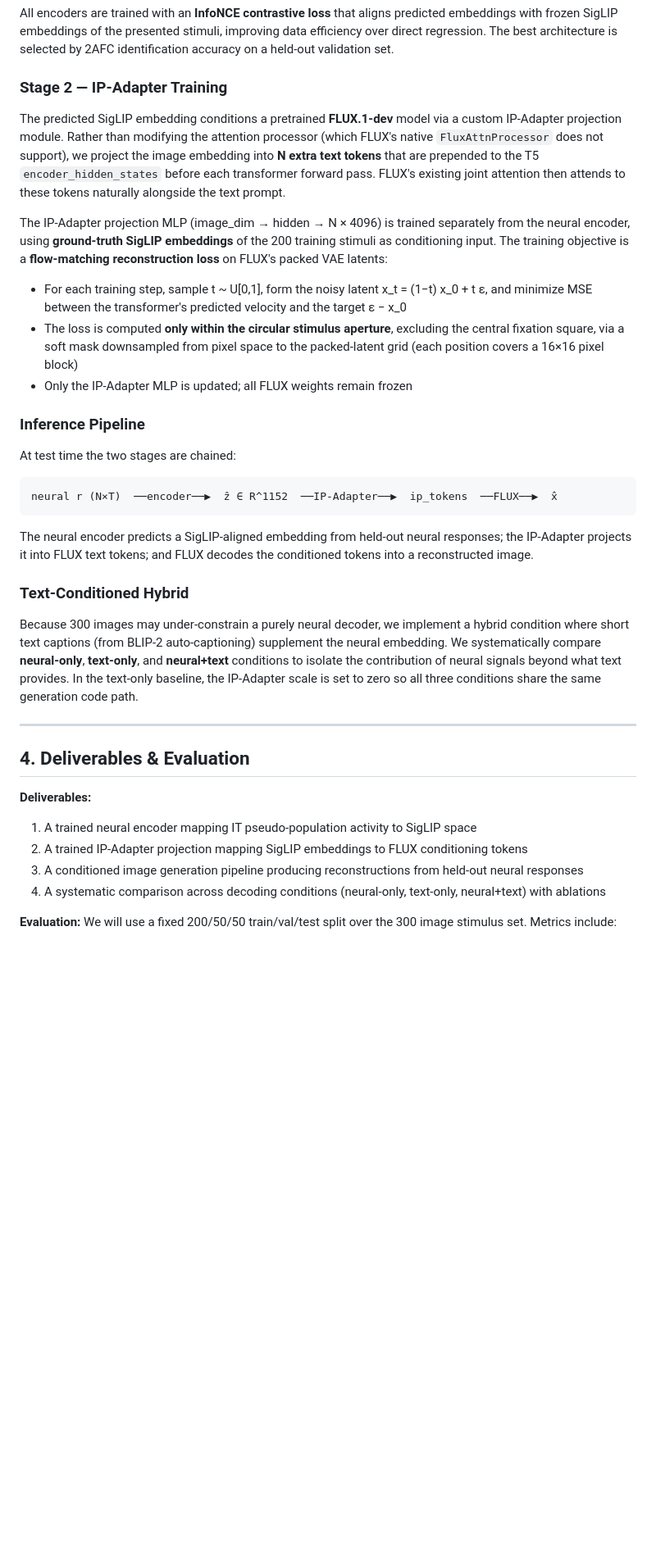
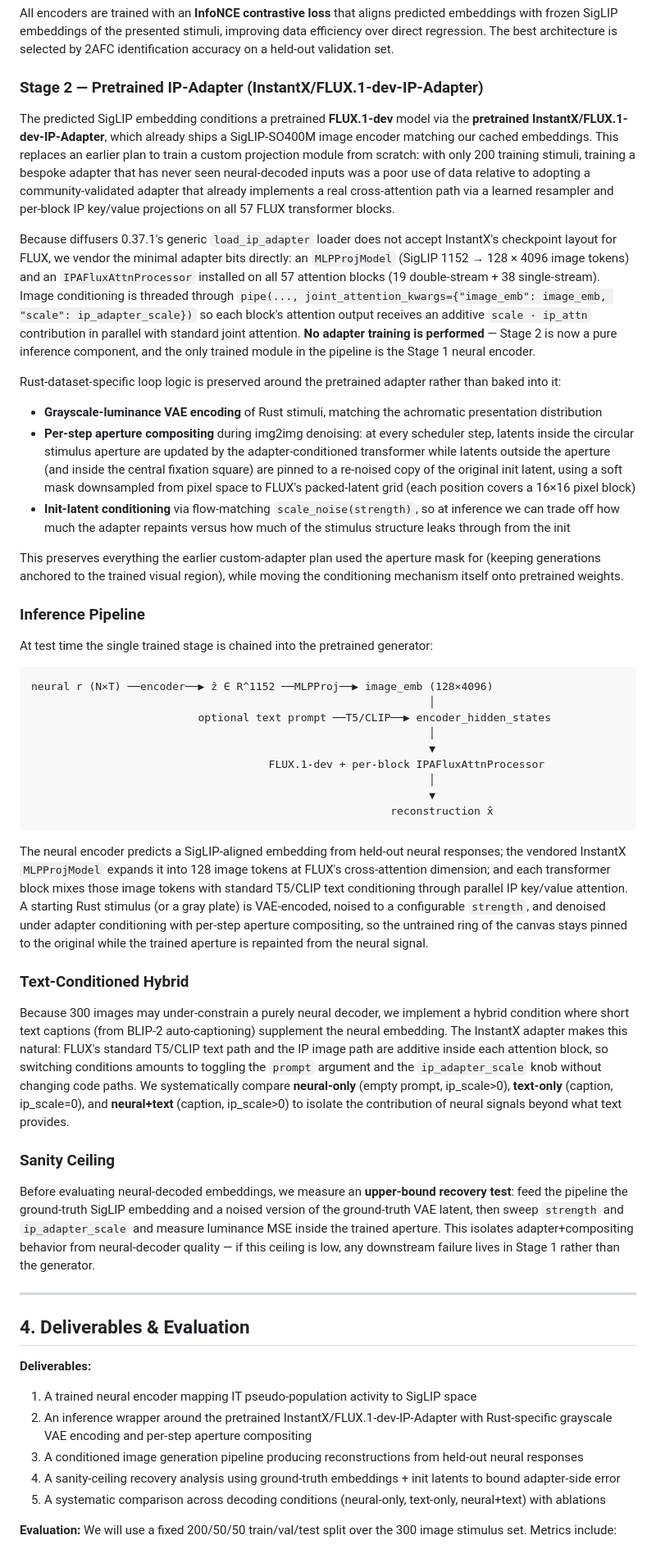
Before and after one commit to YAOJaredz/NeurObjectGen, a Markdown page: proposal.md, the part around one of its changes. Shown at 82% size. GitHub-like rendering; blank space fills up the shorter version.

Commit message:
Update proposal to integrate pretrained InstantX/FLUX.1-dev-IP-Adapter and refine inference pipeline

````diff
--- a/proposal.md
+++ b/proposal.md
@@ -34,29 +34,45 @@ We train a regularized encoder that maps pseudo-population firing rate vectors t
 
 All encoders are trained with an **InfoNCE contrastive loss** that aligns predicted embeddings with frozen SigLIP embeddings of the presented stimuli, improving data efficiency over direct regression. The best architecture is selected by 2AFC identification accuracy on a held-out validation set.
 
-### Stage 2 — IP-Adapter Training
+### Stage 2 — Pretrained IP-Adapter (InstantX/FLUX.1-dev-IP-Adapter)
 
-The predicted SigLIP embedding conditions a pretrained **FLUX.1-dev** model via a custom IP-Adapter projection module. Rather than modifying the attention processor (which FLUX's native `FluxAttnProcessor` does not support), we project the image embedding into **N extra text tokens** that are prepended to the T5 `encoder_hidden_states` before each transformer forward pass. FLUX's existing joint attention then attends to these tokens naturally alongside the text prompt.
+The predicted SigLIP embedding conditions a pretrained **FLUX.1-dev** model via the **pretrained InstantX/FLUX.1-dev-IP-Adapter**, which already ships a SigLIP-SO400M image encoder matching our cached embeddings. This replaces an earlier plan to train a custom projection module from scratch: with only 200 training stimuli, training a bespoke adapter that has never seen neural-decoded inputs was a poor use of data relative to adopting a community-validated adapter that already implements a real cross-attention path via a learned resampler and per-block IP key/value projections on all 57 FLUX transformer blocks.
 
-The IP-Adapter projection MLP (image_dim → hidden → N × 4096) is trained separately from the neural encoder, using **ground-truth SigLIP embeddings** of the 200 training stimuli as conditioning input. The training objective is a **flow-matching reconstruction loss** on FLUX's packed VAE latents:
+Because diffusers 0.37.1's generic `load_ip_adapter` loader does not accept InstantX's checkpoint layout for FLUX, we vendor the minimal adapter bits directly: an `MLPProjModel` (SigLIP 1152 → 128 × 4096 image tokens) and an `IPAFluxAttnProcessor` installed on all 57 attention blocks (19 double-stream + 38 single-stream). Image conditioning is threaded through `pipe(..., joint_attention_kwargs={"image_emb": image_emb, "scale": ip_adapter_scale})` so each block's attention output receives an additive `scale · ip_attn` contribution in parallel with standard joint attention. **No adapter training is performed** — Stage 2 is now a pure inference component, and the only trained module in the pipeline is the Stage 1 neural encoder.
 
-- For each training step, sample t ~ U[0,1], form the noisy latent x_t = (1−t) x_0 + t ε, and minimize MSE between the transformer's predicted velocity and the target ε − x_0
-- The loss is computed **only within the circular stimulus aperture**, excluding the central fixation square, via a soft mask downsampled from pixel space to the packed-latent grid (each position covers a 16×16 pixel block)
-- Only the IP-Adapter MLP is updated; all FLUX weights remain frozen
+Rust-dataset-specific loop logic is preserved around the pretrained adapter rather than baked into it:
+
+- **Grayscale-luminance VAE encoding** of Rust stimuli, matching the achromatic presentation distribution
+- **Per-step aperture compositing** during img2img denoising: at every scheduler step, latents inside the circular stimulus aperture are updated by the adapter-conditioned transformer while latents outside the aperture (and inside the central fixation square) are pinned to a re-noised copy of the original init latent, using a soft mask downsampled from pixel space to FLUX's packed-latent grid (each position covers a 16×16 pixel block)
+- **Init-latent conditioning** via flow-matching `scale_noise(strength)`, so at inference we can trade off how much the adapter repaints versus how much of the stimulus structure leaks through from the init
+
+This preserves everything the earlier custom-adapter plan used the aperture mask for (keeping generations anchored to the trained visual region), while moving the conditioning mechanism itself onto pretrained weights.
 
 ### Inference Pipeline
 
-At test time the two stages are chained:
+At test time the single trained stage is chained into the pretrained generator:
 
 ```
-neural r (N×T)  ──encoder──▶  ẑ ∈ R^1152  ──IP-Adapter──▶  ip_tokens  ──FLUX──▶  x̂
+neural r (N×T) ──encoder──▶ ẑ ∈ R^1152 ──MLPProj──▶ image_emb (128×4096)
+                                                              │
+                          optional text prompt ──T5/CLIP──▶ encoder_hidden_states
+                                                              │
+                                                              ▼
+                                     FLUX.1-dev + per-block IPAFluxAttnProcessor
+                                                              │
+                                                              ▼
+                                                        reconstruction x̂
 ```
 
-The neural encoder predicts a SigLIP-aligned embedding from held-out neural responses; the IP-Adapter projects it into FLUX text tokens; and FLUX decodes the conditioned tokens into a reconstructed image.
+The neural encoder predicts a SigLIP-aligned embedding from held-out neural responses; the vendored InstantX `MLPProjModel` expands it into 128 image tokens at FLUX's cross-attention dimension; and each transformer block mixes those image tokens with standard T5/CLIP text conditioning through parallel IP key/value attention. A starting Rust stimulus (or a gray plate) is VAE-encoded, noised to a configurable `strength`, and denoised under adapter conditioning with per-step aperture compositing, so the untrained ring of the canvas stays pinned to the original while the trained aperture is repainted from the neural signal.
 
 ### Text-Conditioned Hybrid
 
-Because 300 images may under-constrain a purely neural decoder, we implement a hybrid condition where short text captions (from BLIP-2 auto-captioning) supplement the neural embedding. We systematically compare **neural-only**, **text-only**, and **neural+text** conditions to isolate the contribution of neural signals beyond what text provides. In the text-only baseline, the IP-Adapter scale is set to zero so all three conditions share the same generation code path.
+Because 300 images may under-constrain a purely neural decoder, we implement a hybrid condition where short text captions (from BLIP-2 auto-captioning) supplement the neural embedding. The InstantX adapter makes this natural: FLUX's standard T5/CLIP text path and the IP image path are additive inside each attention block, so switching conditions amounts to toggling the `prompt` argument and the `ip_adapter_scale` knob without changing code paths. We systematically compare **neural-only** (empty prompt, ip_scale>0), **text-only** (caption, ip_scale=0), and **neural+text** (caption, ip_scale>0) to isolate the contribution of neural signals beyond what text provides.
+
+### Sanity Ceiling
+
+Before evaluating neural-decoded embeddings, we measure an **upper-bound recovery test**: feed the pipeline the ground-truth SigLIP embedding and a noised version of the ground-truth VAE latent, then sweep `strength` and `ip_adapter_scale` and measure luminance MSE inside the trained aperture. This isolates adapter+compositing behavior from neural-decoder quality — if this ceiling is low, any downstream failure lives in Stage 1 rather than the generator.
 
 ---
 
@@ -64,9 +80,10 @@ Because 300 images may under-constrain a purely neural decoder, we implement a h
 
 **Deliverables:**
 1. A trained neural encoder mapping IT pseudo-population activity to SigLIP space
-2. A trained IP-Adapter projection mapping SigLIP embeddings to FLUX conditioning tokens
+2. An inference wrapper around the pretrained InstantX/FLUX.1-dev-IP-Adapter with Rust-specific grayscale VAE encoding and per-step aperture compositing
 3. A conditioned image generation pipeline producing reconstructions from held-out neural responses
-4. A systematic comparison across decoding conditions (neural-only, text-only, neural+text) with ablations
+4. A sanity-ceiling recovery analysis using ground-truth embeddings + init latents to bound adapter-side error
+5. A systematic comparison across decoding conditions (neural-only, text-only, neural+text) with ablations
 
 **Evaluation:** We will use a fixed 200/50/50 train/val/test split over the 300 image stimulus set. Metrics include:
 - **Semantic similarity** — embedding cosine similarity
````
Also changed, not shown: other parts of proposal.md (+1 -1 lines).
